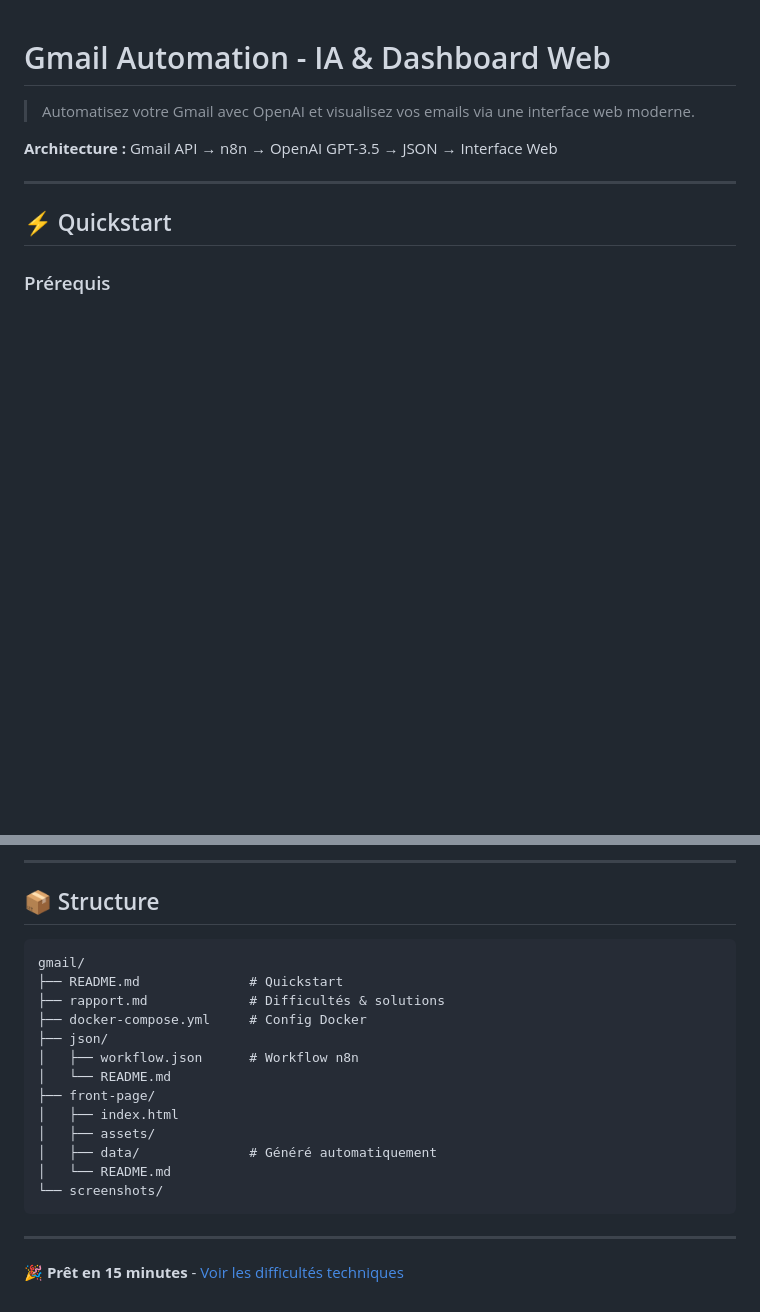
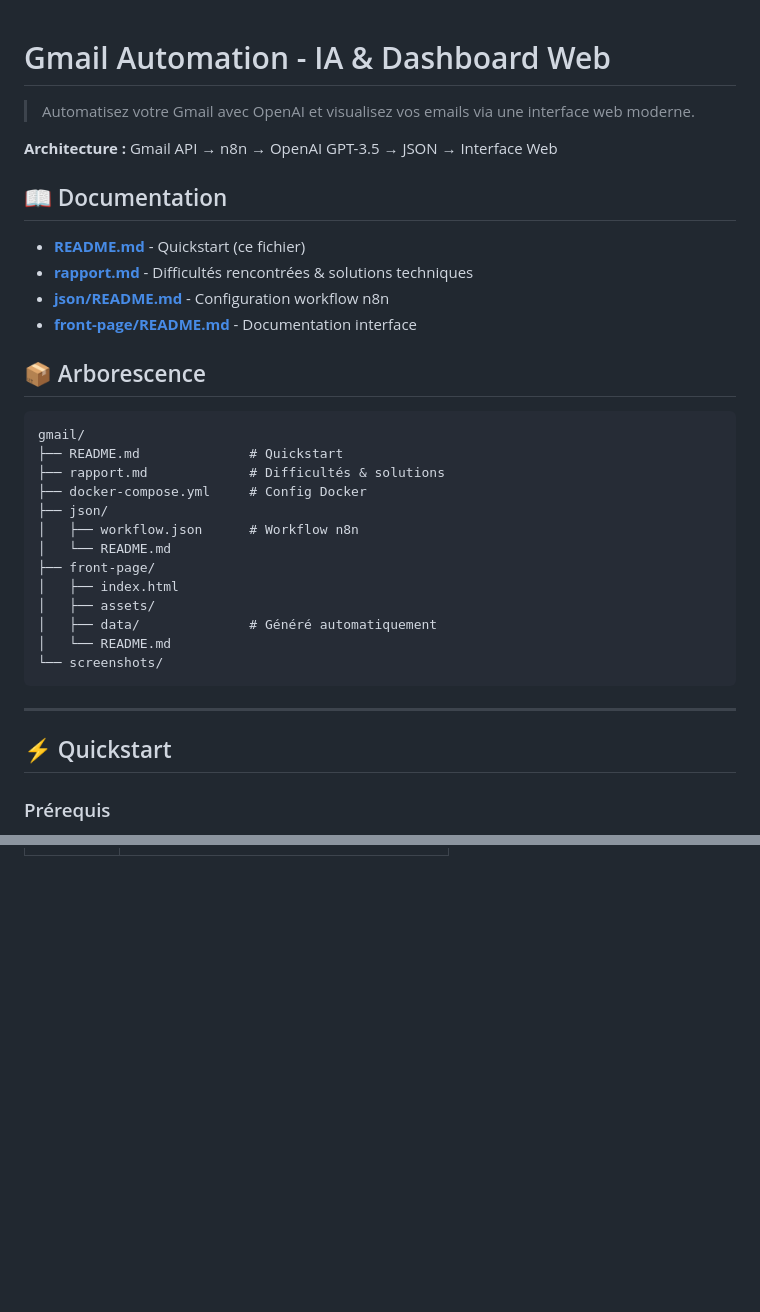
Before and after one commit to RomeoCavazza/no-low-code, a Markdown page: gmail/README.md, 2 parts joined by grey strips. Rendered like a GitHub page; blank space fills up the shorter version.

````diff
--- a/gmail/README.md
+++ b/gmail/README.md
@@ -4,6 +4,31 @@
 
 **Architecture :** Gmail API → n8n → OpenAI GPT-3.5 → JSON → Interface Web
 
+
+## 📖 Documentation
+
+- **[README.md](README.md)** - Quickstart (ce fichier)
+- **[rapport.md](rapport.md)** - Difficultés rencontrées & solutions techniques
+- **[json/README.md](json/README.md)** - Configuration workflow n8n
+- **[front-page/README.md](front-page/README.md)** - Documentation interface
+
+## 📦 Arborescence
+
+```
+gmail/
+├── README.md              # Quickstart
+├── rapport.md             # Difficultés & solutions
+├── docker-compose.yml     # Config Docker
+├── json/
+│   ├── workflow.json      # Workflow n8n
+│   └── README.md
+├── front-page/
+│   ├── index.html
+│   ├── assets/
+│   ├── data/              # Généré automatiquement
+│   └── README.md
+└── screenshots/
+```
 ---
 
 ## ⚡ Quickstart
@@ -163,23 +121,0 @@ docker exec n8n touch /files/test.txt && docker exec n8n rm /files/test.txt
----
-
-## 📦 Structure
-
-```
-gmail/
-├── README.md              # Quickstart
-├── rapport.md             # Difficultés & solutions
-├── docker-compose.yml     # Config Docker
-├── json/
-│   ├── workflow.json      # Workflow n8n
-│   └── README.md
-├── front-page/
-│   ├── index.html
-│   ├── assets/
-│   ├── data/              # Généré automatiquement
-│   └── README.md
-└── screenshots/
-```
-
----
-
-**🎉 Prêt en 15 minutes** - [Voir les difficultés techniques](rapport.md)
````
Also changed, not shown: other parts of gmail/README.md (+2 -68 lines).
